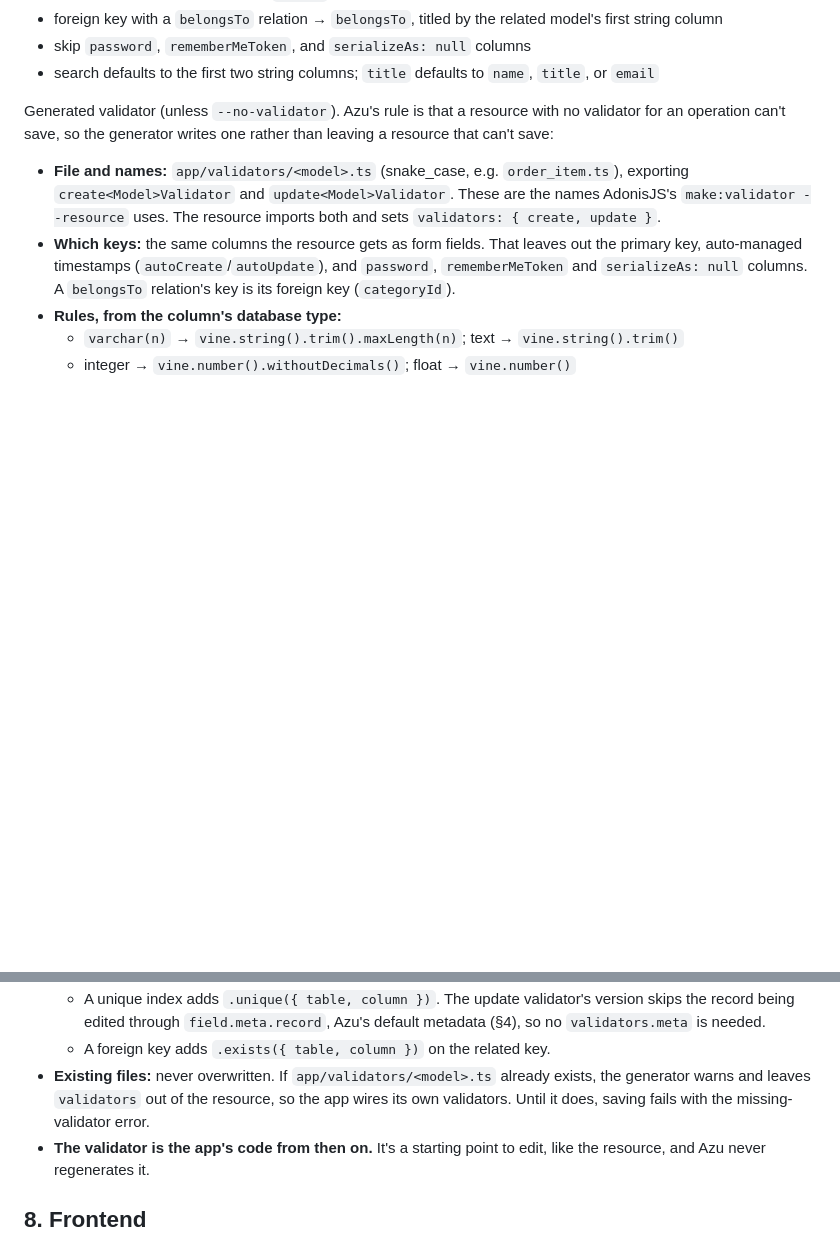
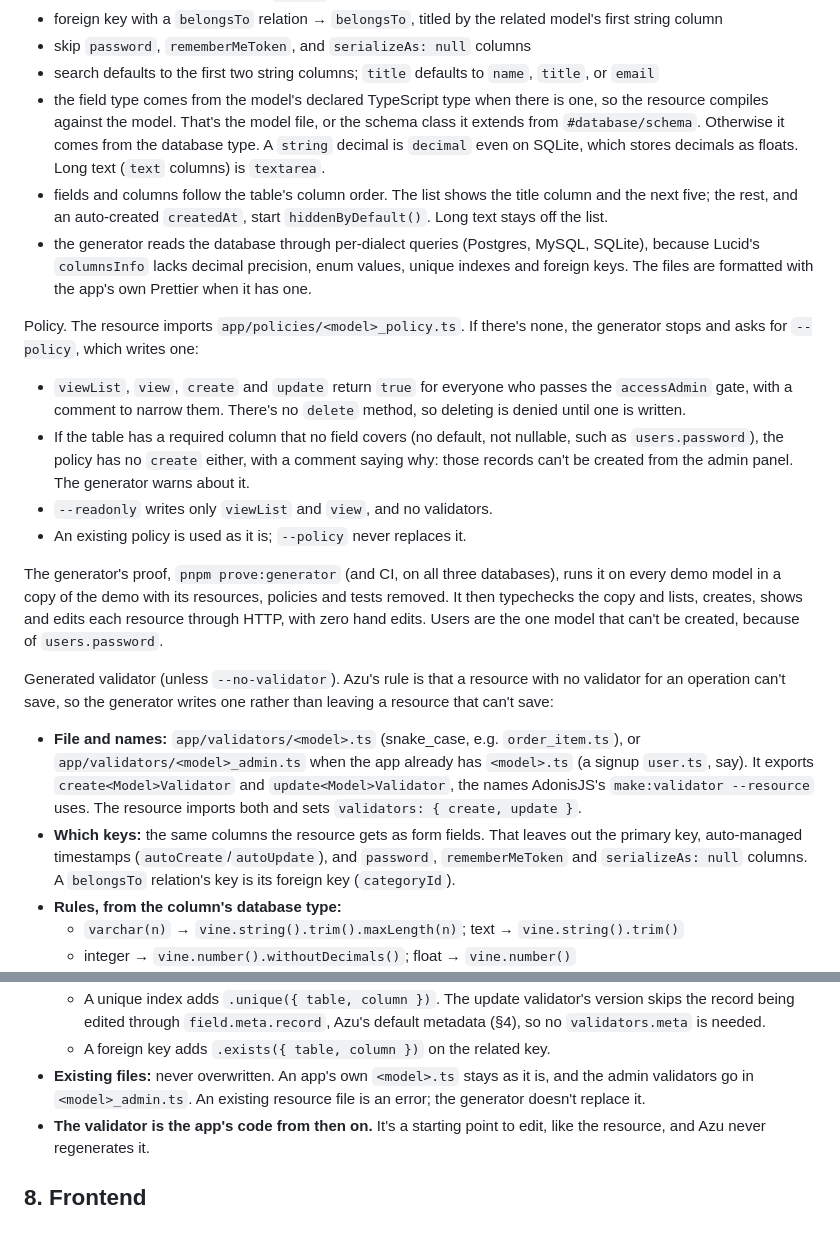
Before and after one commit to mezielabs/azu, a Markdown page: docs/spec.md, 2 parts joined by grey strips. GitHub-like rendering; blank space fills up the shorter version.

```diff
--- a/docs/spec.md
+++ b/docs/spec.md
@@ -226,10 +226,22 @@ Generator mapping:
 - foreign key with a `belongsTo` relation → `belongsTo`, titled by the related model's first string column
 - skip `password`, `rememberMeToken`, and `serializeAs: null` columns
 - search defaults to the first two string columns; `title` defaults to `name`, `title`, or `email`
+- the field type comes from the model's declared TypeScript type when there is one, so the resource compiles against the model. That's the model file, or the schema class it extends from `#database/schema`. Otherwise it comes from the database type. A `string` decimal is `decimal` even on SQLite, which stores decimals as floats. Long text (`text` columns) is `textarea`.
+- fields and columns follow the table's column order. The list shows the title column and the next five; the rest, and an auto-created `createdAt`, start `hiddenByDefault()`. Long text stays off the list.
+- the generator reads the database through per-dialect queries (Postgres, MySQL, SQLite), because Lucid's `columnsInfo` lacks decimal precision, enum values, unique indexes and foreign keys. The files are formatted with the app's own Prettier when it has one.
+
+Policy. The resource imports `app/policies/<model>_policy.ts`. If there's none, the generator stops and asks for `--policy`, which writes one:
+
+- `viewList`, `view`, `create` and `update` return `true` for everyone who passes the `accessAdmin` gate, with a comment to narrow them. There's no `delete` method, so deleting is denied until one is written.
+- If the table has a required column that no field covers (no default, not nullable, such as `users.password`), the policy has no `create` either, with a comment saying why: those records can't be created from the admin panel. The generator warns about it.
+- `--readonly` writes only `viewList` and `view`, and no validators.
+- An existing policy is used as it is; `--policy` never replaces it.
+
+The generator's proof, `pnpm prove:generator` (and CI, on all three databases), runs it on every demo model in a copy of the demo with its resources, policies and tests removed. It then typechecks the copy and lists, creates, shows and edits each resource through HTTP, with zero hand edits. Users are the one model that can't be created, because of `users.password`.
 
 Generated validator (unless `--no-validator`). Azu's rule is that a resource with no validator for an operation can't save, so the generator writes one rather than leaving a resource that can't save:
 
-- **File and names:** `app/validators/<model>.ts` (snake_case, e.g. `order_item.ts`), exporting `create<Model>Validator` and `update<Model>Validator`. These are the names AdonisJS's `make:validator --resource` uses. The resource imports both and sets `validators: { create, update }`.
+- **File and names:** `app/validators/<model>.ts` (snake_case, e.g. `order_item.ts`), or `app/validators/<model>_admin.ts` when the app already has `<model>.ts` (a signup `user.ts`, say). It exports `create<Model>Validator` and `update<Model>Validator`, the names AdonisJS's `make:validator --resource` uses. The resource imports both and sets `validators: { create, update }`.
 - **Which keys:** the same columns the resource gets as form fields. That leaves out the primary key, auto-managed timestamps (`autoCreate`/`autoUpdate`), and `password`, `rememberMeToken` and `serializeAs: null` columns. A `belongsTo` relation's key is its foreign key (`categoryId`).
 - **Rules, from the column's database type:**
   - `varchar(n)` → `vine.string().trim().maxLength(n)`; text → `vine.string().trim()`
@@ -241,7 +253,7 @@ Generated validator (unless `--no-validator`). Azu's rule is that a resource wit
 - **Database rules:**
   - A unique index adds `.unique({ table, column })`. The update validator's version skips the record being edited through `field.meta.record`, Azu's default metadata (§4), so no `validators.meta` is needed.
   - A foreign key adds `.exists({ table, column })` on the related key.
-- **Existing files:** never overwritten. If `app/validators/<model>.ts` already exists, the generator warns and leaves `validators` out of the resource, so the app wires its own validators. Until it does, saving fails with the missing-validator error.
+- **Existing files:** never overwritten. An app's own `<model>.ts` stays as it is, and the admin validators go in `<model>_admin.ts`. An existing resource file is an error; the generator doesn't replace it.
 - **The validator is the app's code from then on.** It's a starting point to edit, like the resource, and Azu never regenerates it.
 
 ## 8. Frontend
```
Also changed, not shown: README.md (+3 -3 lines), docs/decisions.md (+10 -0 lines).
